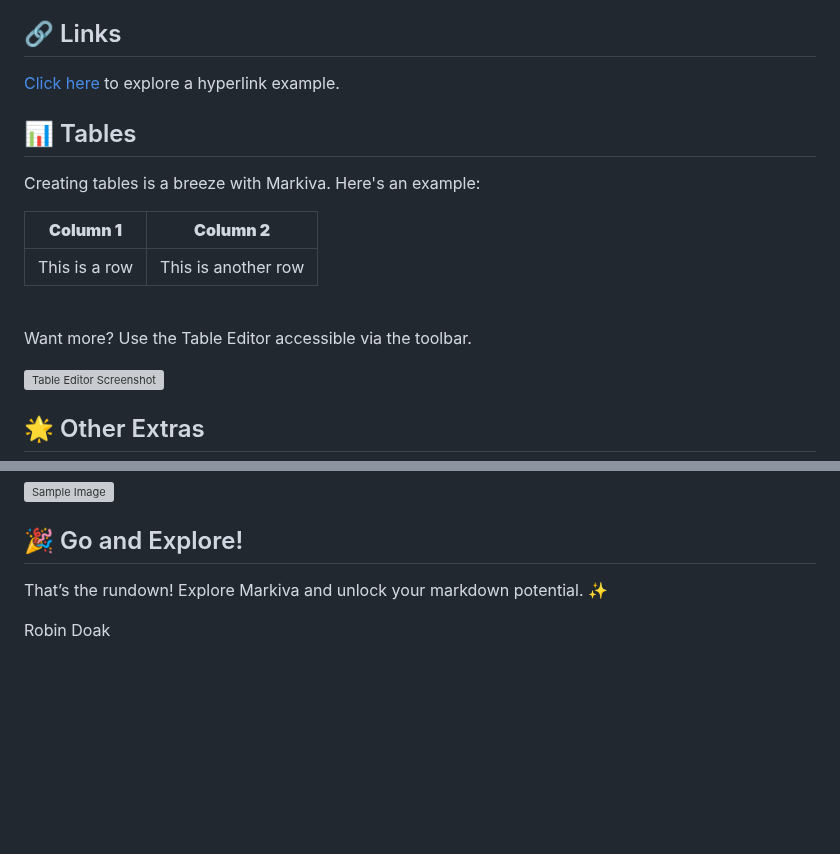
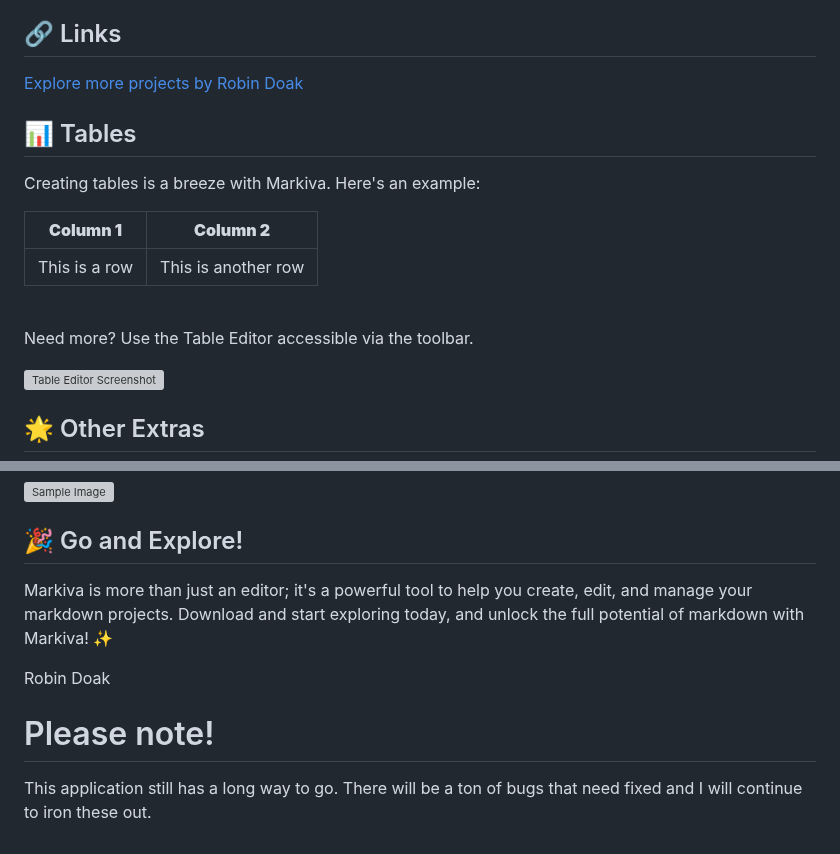
Before and after one commit to skillerious/Markiva, a Markdown page: mymd/Welcome.md, 2 parts joined by grey strips. Drawn GitHub-style; blank space fills up the shorter version; grey boxes are pictures that could not be loaded.

```diff
--- a/mymd/Welcome.md
+++ b/mymd/Welcome.md
@@ -53,7 +130,7 @@ end if
 
 ## 🔗 Links
 
-[Click here](https://github.com/skillerious) to explore a hyperlink example.
+[Explore more projects by Robin Doak](https://github.com/skillerious)
 
 ## 📊 Tables
 
@@ -65,7 +142,7 @@ Creating tables is a breeze with Markiva. Here's an example:
 
 <br />
 
-Want more? Use the Table Editor accessible via the toolbar.
+Need more? Use the Table Editor accessible via the toolbar.
 
 ![Table Editor Screenshot](https://i.postimg.cc/DzTGcvyr/Screenshot-2024-08-16-200147.png)
 
@@ -84,6 +161,10 @@ Embedding images is as easy as this:
 
 ## 🎉 Go and Explore!
 
-That’s the rundown! Explore Markiva and unlock your markdown potential. ✨
+Markiva is more than just an editor; it's a powerful tool to help you create, edit, and manage your markdown projects. Download and start exploring today, and unlock the full potential of markdown with Markiva! ✨
 
 Robin Doak
+
+# Please note!
+
+This application still has a long way to go. There will be a ton of bugs that need fixed and I will continue to iron these out.
```
Also changed, not shown: other parts of mymd/Welcome.md (+100 -23 lines).
